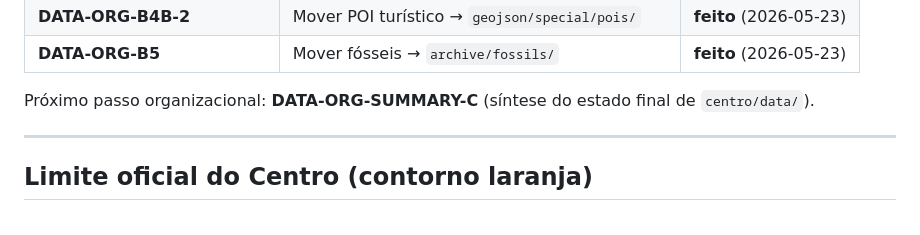
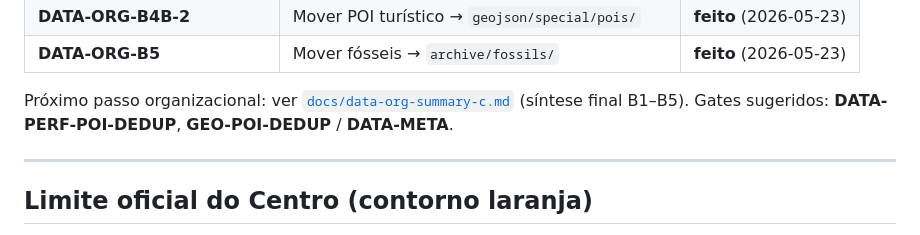
Before and after one commit to ewaguerra/dossie_centro, a Markdown page: centro/data/README.md, the part around the change. Drawn GitHub-style.

Commit message:
docs(data): summarize centro data organization
Co-authored-by: Cursor <cursoragent@cursor.com>

```diff
--- a/centro/data/README.md
+++ b/centro/data/README.md
@@ -187,7 +187,8 @@ Artefatos históricos **não-runtime**, preservados por audit trail:
 | **DATA-ORG-B4B-2** | Mover POI turístico → `geojson/special/pois/` | **feito** (2026-05-23) |
 | **DATA-ORG-B5** | Mover fósseis → `archive/fossils/` | **feito** (2026-05-23) |
 
-Próximo passo organizacional: **DATA-ORG-SUMMARY-C** (síntese do estado final de `centro/data/`).
+Próximo passo organizacional: ver [`docs/data-org-summary-c.md`](../../docs/data-org-summary-c.md)
+(síntese final B1–B5). Gates sugeridos: **DATA-PERF-POI-DEDUP**, **GEO-POI-DEDUP** / **DATA-META**.
 
 ---
 
```
Also changed, not shown: docs/data-lineage.md (+4 -2 lines), docs/data-org-summary-c.md (added, +187 -0 lines).
